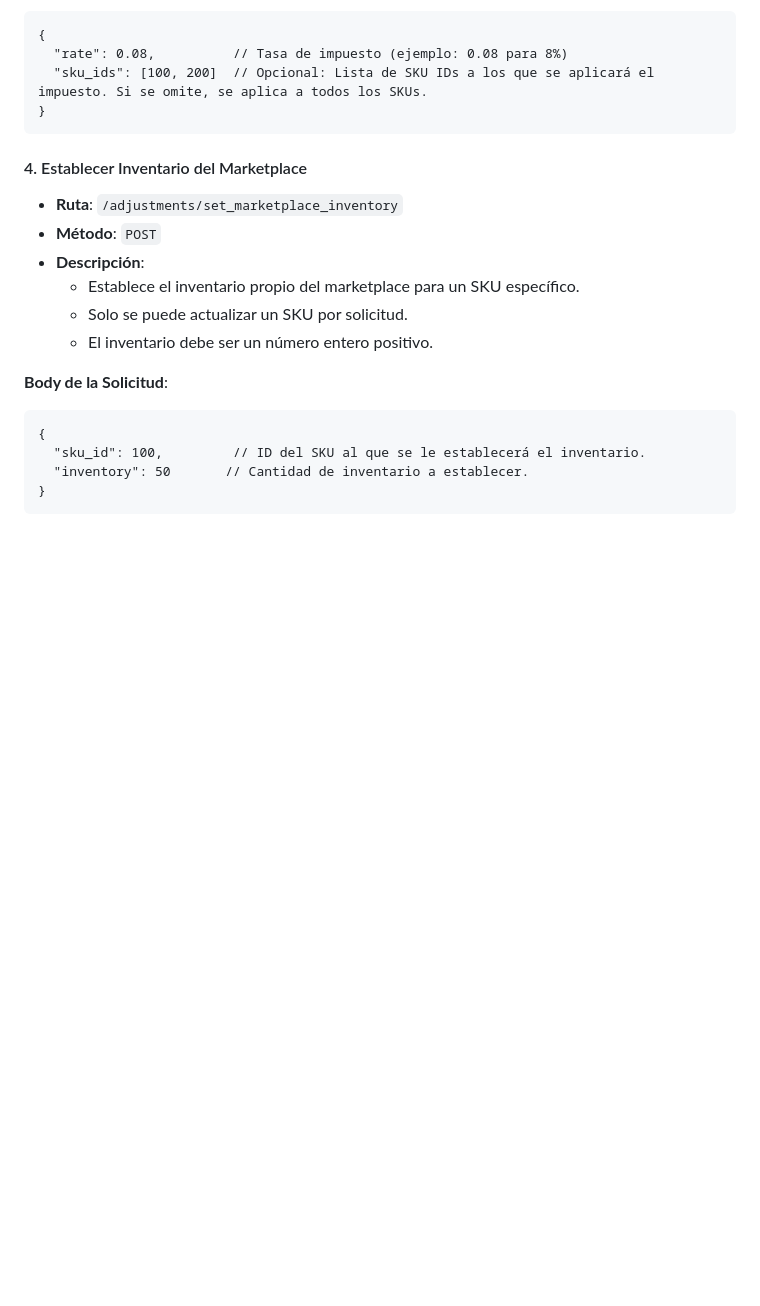
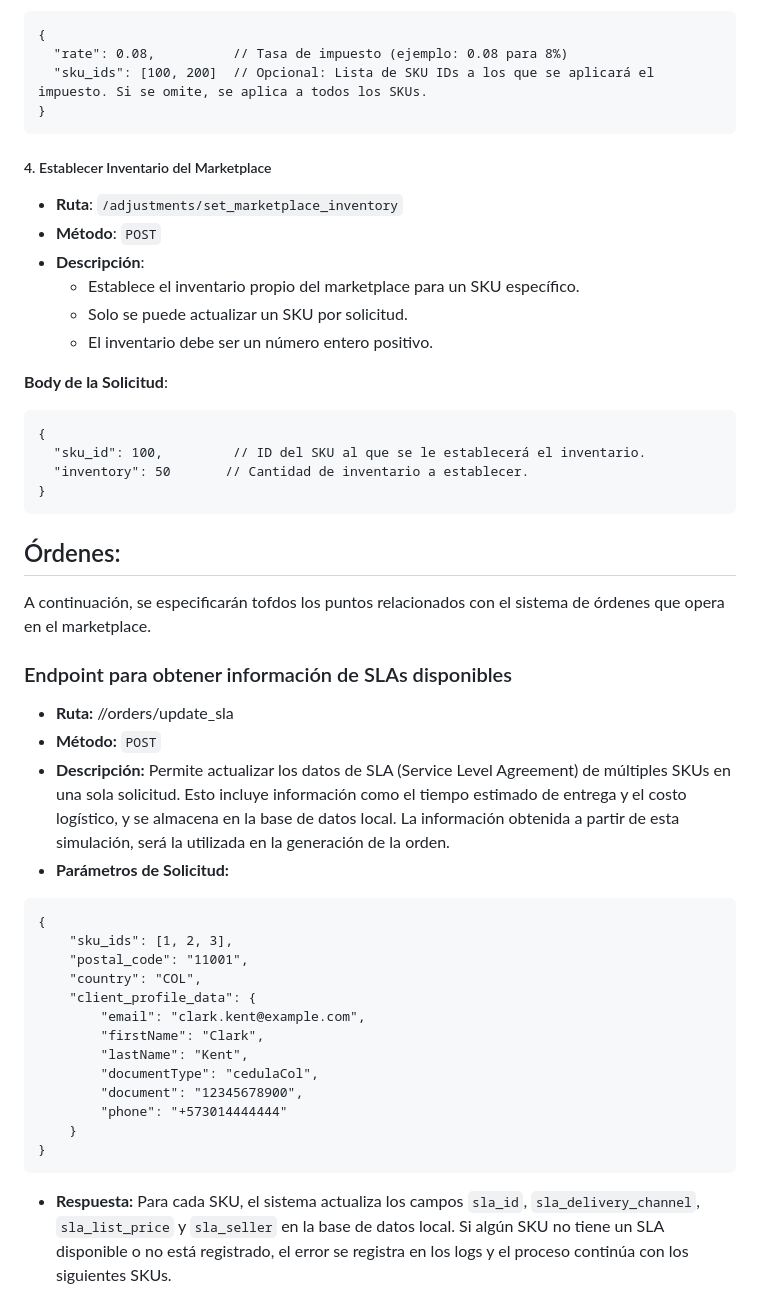
Before and after one commit to JonceDZ/external-marketplace-protocol-channels, a Markdown page: docs/README.md, the part around one of its changes. GitHub-like rendering; blank space fills up the shorter version.

Commit message:
Inclusión de servicio de órdenes en la documentación.

````diff
--- a/docs/README.md
+++ b/docs/README.md
@@ -181,7 +181,7 @@ Para simular comportamientos típicos de un marketplace, la aplicación incluye
 }
 ```
 
-#### 4. Establecer Inventario del Marketplace
+##### 4. Establecer Inventario del Marketplace
 * **Ruta**: `/adjustments/set_marketplace_inventory`
 * **Método**: `POST`
 * **Descripción**:
@@ -196,3 +196,28 @@ Para simular comportamientos típicos de un marketplace, la aplicación incluye
   "inventory": 50       // Cantidad de inventario a establecer.
 }
 ```
+
+## Órdenes:
+A continuación, se especificarán tofdos los puntos relacionados con el sistema de órdenes que opera en el marketplace.
+### Endpoint para obtener información de SLAs disponibles
+* **Ruta:** //orders/update_sla
+* **Método:** `POST`
+* **Descripción:** Permite actualizar los datos de SLA (Service Level Agreement) de múltiples SKUs en una sola solicitud. Esto incluye información como el tiempo estimado de entrega y el costo logístico, y se almacena en la base de datos local. La información obtenida a partir de esta simulación, será la utilizada en la generación de la orden.
+* **Parámetros de Solicitud:**
+```
+{
+    "sku_ids": [1, 2, 3],
+    "postal_code": "11001",
+    "country": "COL",
+    "client_profile_data": {
+        "email": "clark.kent@example.com",
+        "firstName": "Clark",
+        "lastName": "Kent",
+        "documentType": "cedulaCol",
+        "document": "12345678900",
+        "phone": "+573014444444"
+    }
+}
+```
+* **Respuesta:** Para cada SKU, el sistema actualiza los campos `sla_id`, `sla_delivery_channel`, `sla_list_price` y `sla_seller` en la base de datos local. Si algún SKU no tiene un SLA disponible o no está registrado, el error se registra en los logs y el proceso continúa con los siguientes SKUs.
+
````
Also changed, not shown: other parts of docs/README.md (+63 -4 lines).
